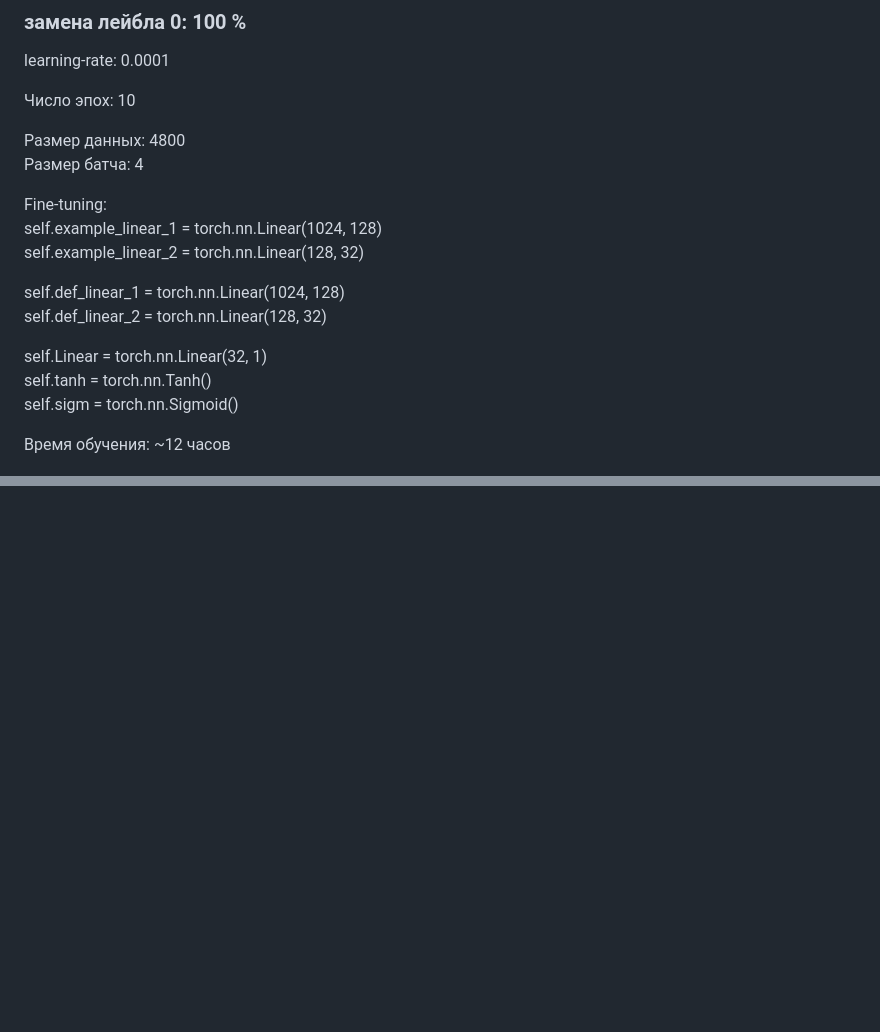
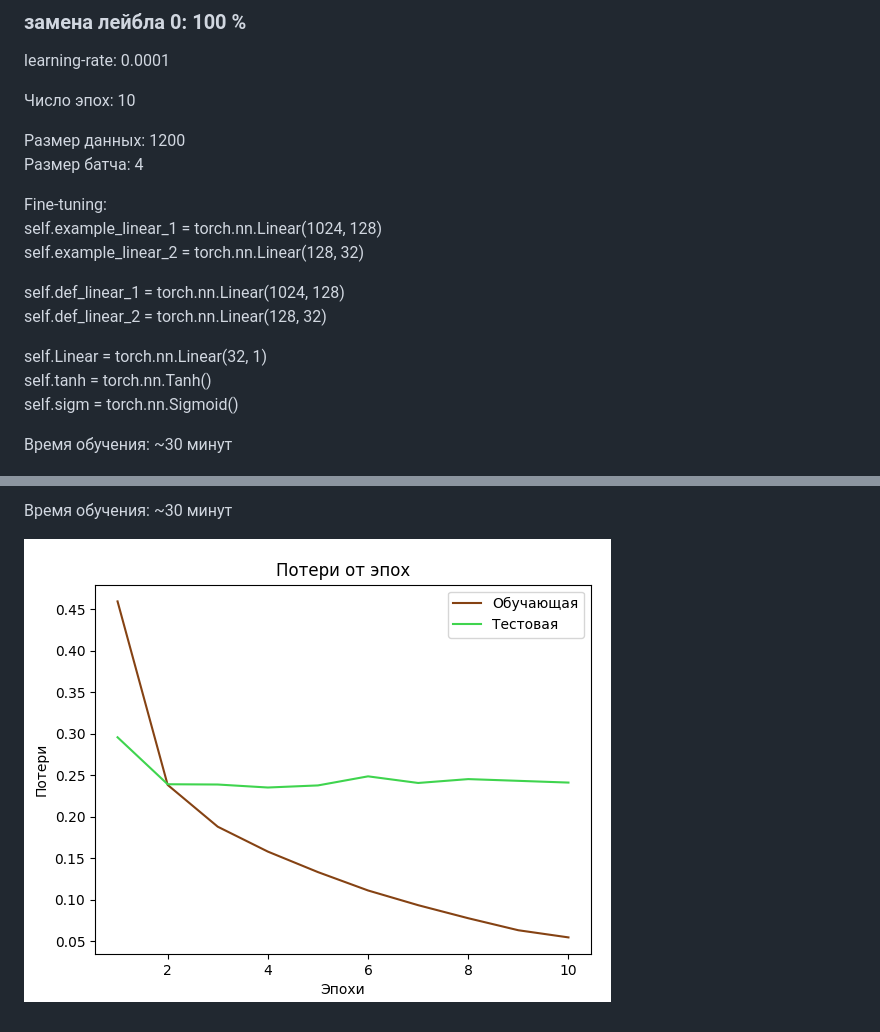
Before and after one commit to Y3g9r/HyperonymClassifier, a Markdown page: bert_4_layers_sum_research.md, 2 parts joined by grey strips. GitHub-like rendering; pictures changed too: learning_research/exp_7.png (added); blank space fills up the shorter version.

```diff
--- a/bert_4_layers_sum_research.md
+++ b/bert_4_layers_sum_research.md
@@ -95,7 +95,7 @@ learning-rate: 0.0001
 
 Число эпох: 10
 
-Размер данных: 4800
+Размер данных: 1200
 Размер батча: 4
 
 Fine-tuning:
@@ -109,6 +109,6 @@ self.Linear = torch.nn.Linear(32, 1)
 self.tanh = torch.nn.Tanh()
 self.sigm = torch.nn.Sigmoid()
 
-Время обучения: ~12 часов
+Время обучения: ~30 минут
 
 ![](./learning_research/exp_4.png)
@@ -114,0 +193,3 @@ self.sigm = torch.nn.Sigmoid()
+Время обучения: ~30 минут
+
+![](./learning_research/exp_7.png)
```
Also changed, not shown: other parts of bert_4_layers_sum_research.md (+80 -2 lines), learning_research/exp_5.png (added), learning_research/exp_6.png (added).
